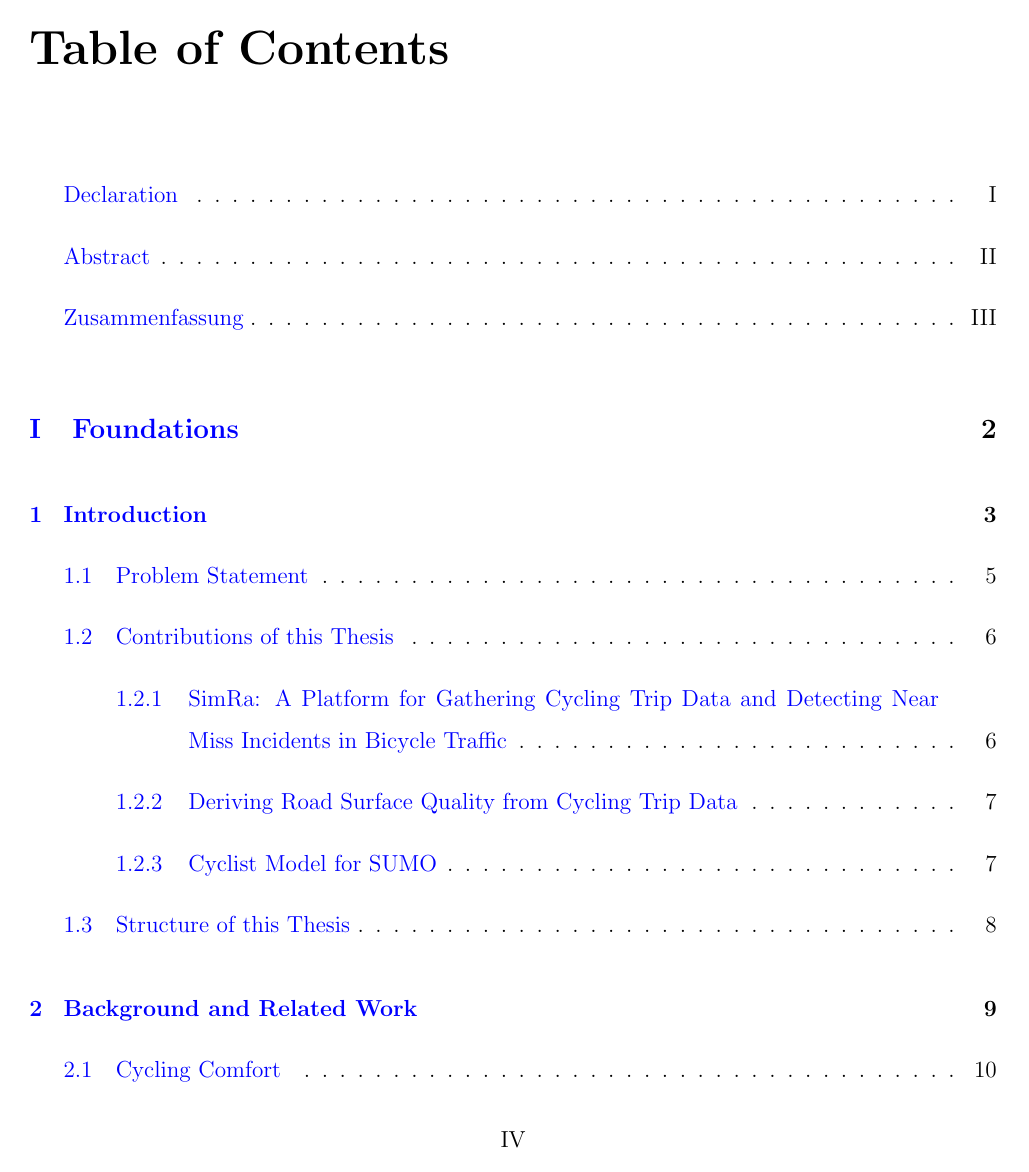
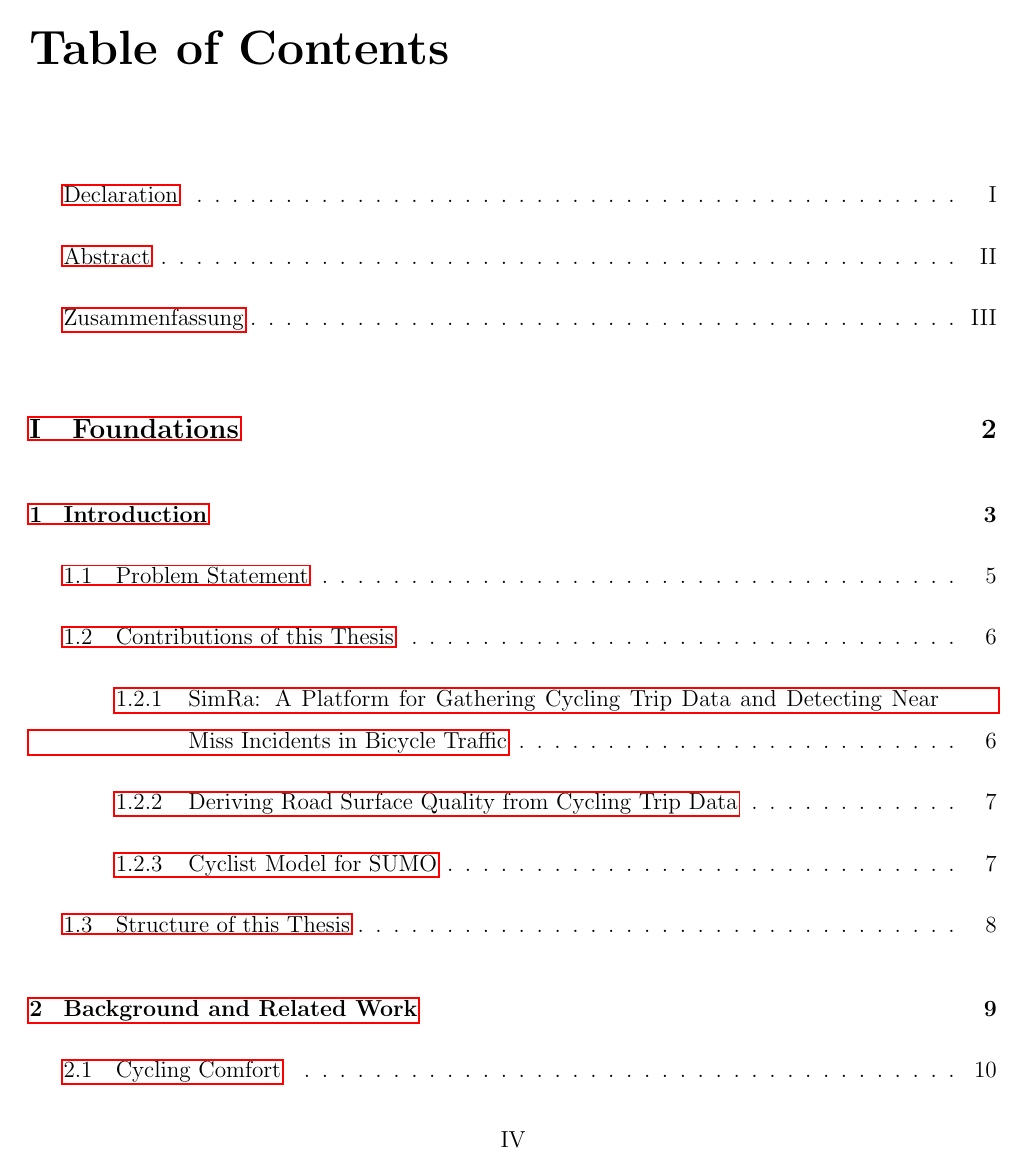
Before and after one commit to selphiron/phd-diss, a LaTeX thesis (thesis.tex): page 6 of 142. Compiled offline with pdfLaTeX.

Commit message:
PREPRINT VERSION FOR DAVID

```diff
--- a/thesis.tex
+++ b/thesis.tex
@@ -18,8 +18,8 @@
 \usepackage{setspace}
 \linespread{1.5}
 \setcounter{tocdepth}{2}
-\usepackage[colorlinks=true, pdfstartview=FitV,
-linkcolor=blue, citecolor=blue, urlcolor=blue]{hyperref}
+\usepackage[colorlinks=false, pdfstartview=FitV,
+linkcolor=black, citecolor=black, urlcolor=black]{hyperref}
 \usepackage{cleveref}
 \usepackage{xcolor}
 \usepackage{xparse}
```
